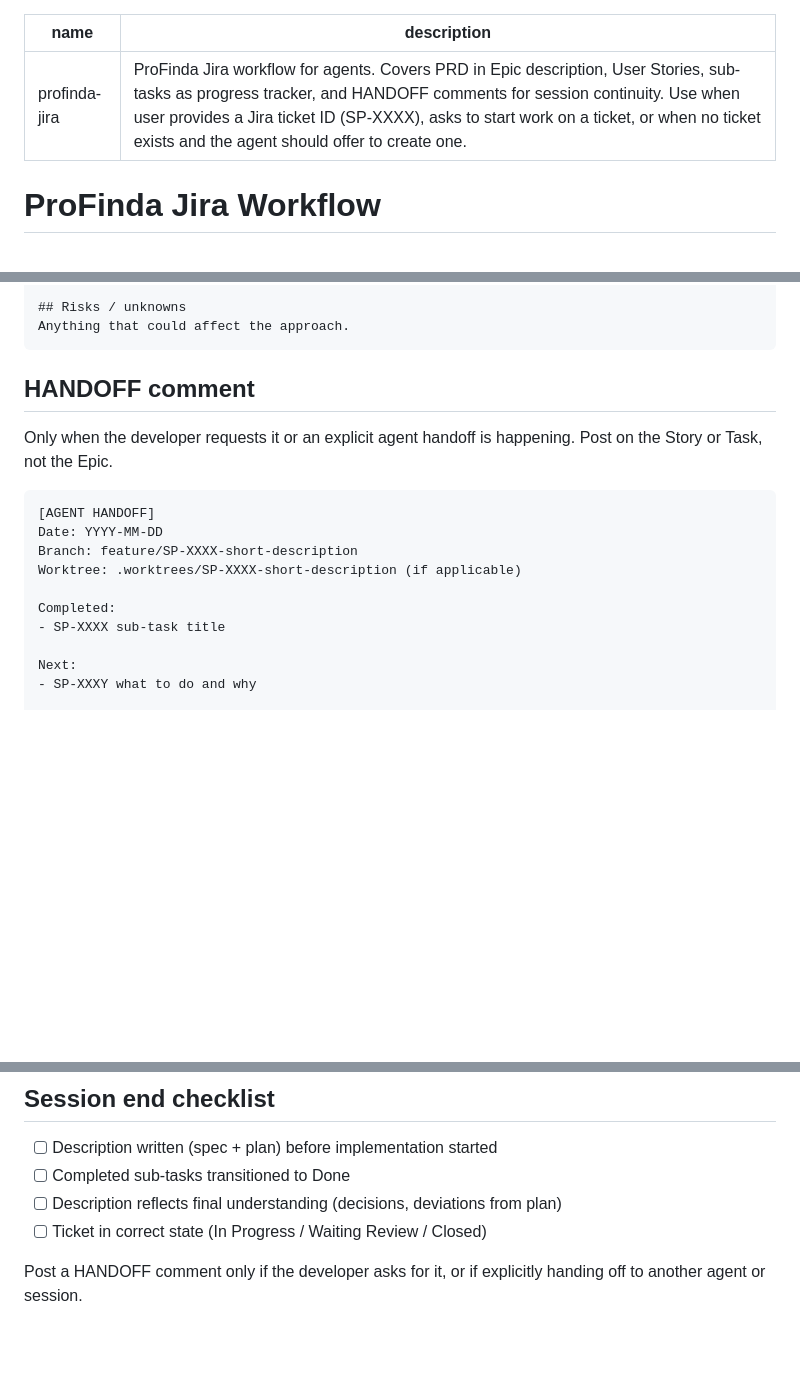
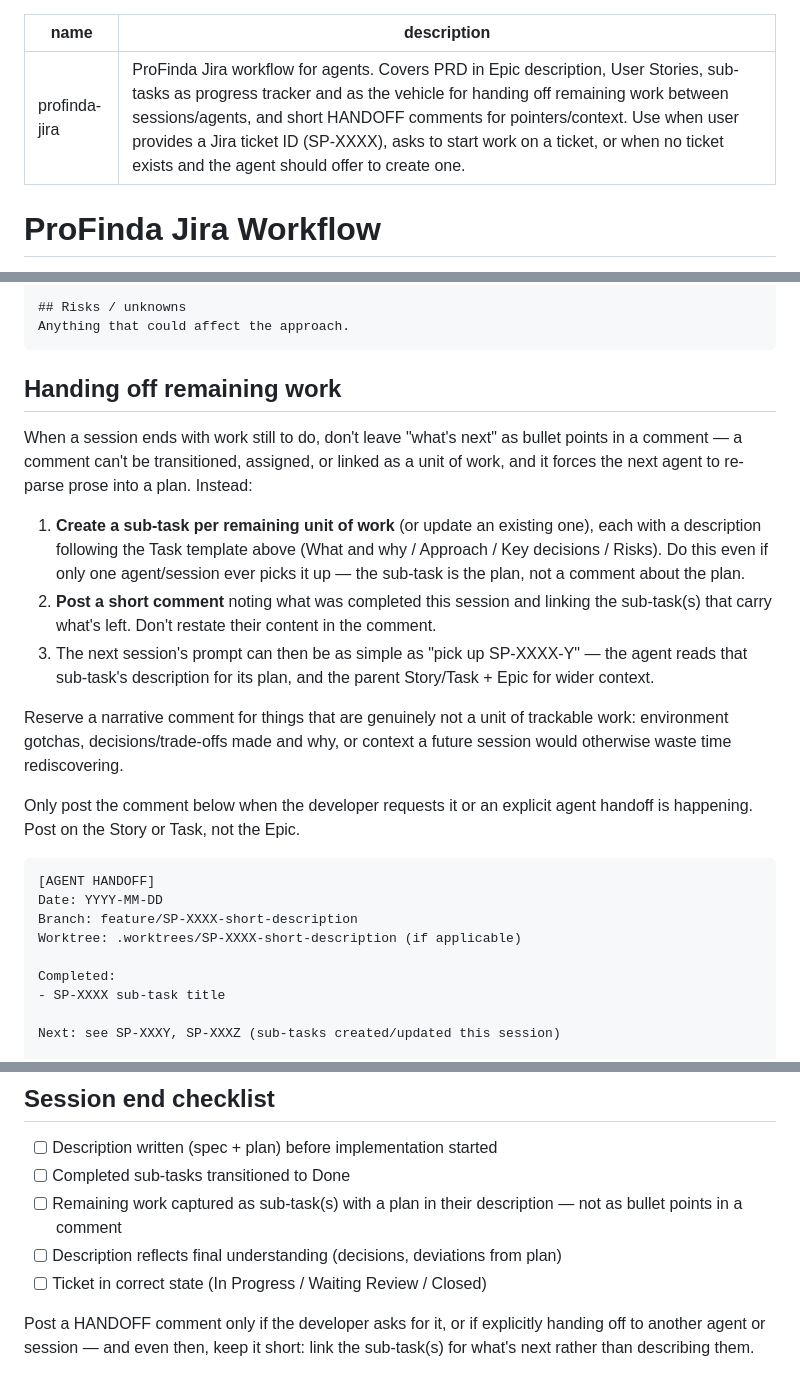
Before and after one commit to Profinda/ai-skills, a Markdown page: profinda-jira/SKILL.md, 3 parts joined by grey strips. GitHub-like rendering; blank space fills up the shorter version.

Commit message:
Make sub-tasks the vehicle for handing off remaining work, not comments
The 'HANDOFF comment' section instructed agents to list 'Next' steps as
prose bullets in a comment, which directly contradicted the sub-tasks
table's own rule that work spanning multiple sessions/agents belongs in
sub-tasks. In practice the comment template won out (it's the more
specific, fill-in-the-blanks instruction), so agents kept leaving
un-actionable narrative handoffs instead of trackable, linkable sub-tasks.

Replaces 'HANDOFF comment' with 'Handing off remaining work': create a
sub-task per remaining unit of work with a real plan in its description,
then a short comment (still using the [AGENT HANDOFF] tag) that only
links those sub-tasks and notes genuinely non-work context (gotchas,
decisions). Also updates the resume step and session-end checklist to
match, and tightens the sub-tasks-vs-checklist table's wording.

````diff
--- a/profinda-jira/SKILL.md
+++ b/profinda-jira/SKILL.md
@@ -1,6 +1,6 @@
 ---
 name: profinda-jira
-description: ProFinda Jira workflow for agents. Covers PRD in Epic description, User Stories, sub-tasks as progress tracker, and HANDOFF comments for session continuity. Use when user provides a Jira ticket ID (SP-XXXX), asks to start work on a ticket, or when no ticket exists and the agent should offer to create one.
+description: ProFinda Jira workflow for agents. Covers PRD in Epic description, User Stories, sub-tasks as progress tracker and as the vehicle for handing off remaining work between sessions/agents, and short HANDOFF comments for pointers/context. Use when user provides a Jira ticket ID (SP-XXXX), asks to start work on a ticket, or when no ticket exists and the agent should offer to create one.
 ---
 
 # ProFinda Jira Workflow
@@ -111,9 +111,17 @@ Trade-offs made, alternatives considered.
 Anything that could affect the approach.
 ```
 
-## HANDOFF comment
+## Handing off remaining work
 
-Only when the developer requests it or an explicit agent handoff is happening. Post on the Story or Task, not the Epic.
+When a session ends with work still to do, don't leave "what's next" as bullet points in a comment — a comment can't be transitioned, assigned, or linked as a unit of work, and it forces the next agent to re-parse prose into a plan. Instead:
+
+1. **Create a sub-task per remaining unit of work** (or update an existing one), each with a description following the Task template above (What and why / Approach / Key decisions / Risks). Do this even if only one agent/session ever picks it up — the sub-task is the plan, not a comment about the plan.
+2. **Post a short comment** noting what was completed this session and linking the sub-task(s) that carry what's left. Don't restate their content in the comment.
+3. The next session's prompt can then be as simple as "pick up SP-XXXX-Y" — the agent reads that sub-task's description for its plan, and the parent Story/Task + Epic for wider context.
+
+Reserve a narrative comment for things that are genuinely not a unit of trackable work: environment gotchas, decisions/trade-offs made and why, or context a future session would otherwise waste time rediscovering.
+
+Only post the comment below when the developer requests it or an explicit agent handoff is happening. Post on the Story or Task, not the Epic.
 
 ```
 [AGENT HANDOFF]
@@ -124,8 +132,7 @@ Worktree: .worktrees/SP-XXXX-short-description (if applicable)
 Completed:
 - SP-XXXX sub-task title
 
-Next:
-- SP-XXXY what to do and why
+Next: see SP-XXXY, SP-XXXZ (sub-tasks created/updated this session)
 
 Context:
 - Chose X over Y because of Z constraint in lib/foo.rb:42
@@ -146,7 +154,8 @@ No PRD files, no agent state files left in the repo. Jira is the record.
 
 - [ ] Description written (spec + plan) before implementation started
 - [ ] Completed sub-tasks transitioned to Done
+- [ ] Remaining work captured as sub-task(s) with a plan in their description — not as bullet points in a comment
 - [ ] Description reflects final understanding (decisions, deviations from plan)
 - [ ] Ticket in correct state (In Progress / Waiting Review / Closed)
 
-Post a HANDOFF comment only if the developer asks for it, or if explicitly handing off to another agent or session.
+Post a HANDOFF comment only if the developer asks for it, or if explicitly handing off to another agent or session — and even then, keep it short: link the sub-task(s) for what's next rather than describing them.
````
Also changed, not shown: other parts of profinda-jira/SKILL.md (+3 -2 lines).
